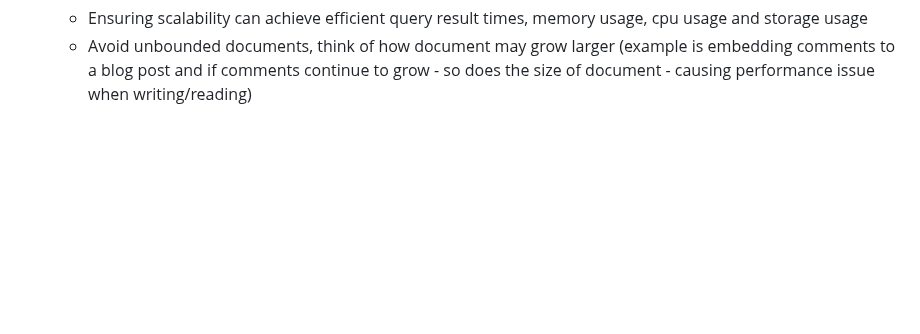
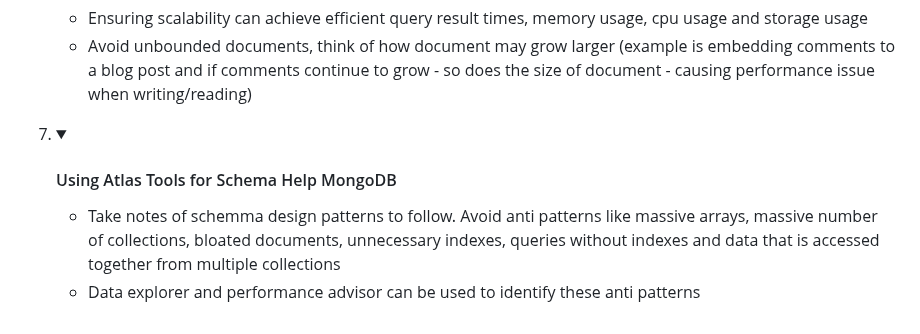
Before and after one commit to 25Ericcheong/dev-daily-journal, a Markdown page: README.md, the part around the change. Drawn GitHub-style; folded sections open; blank space fills up the shorter version.

```diff
--- a/README.md
+++ b/README.md
@@ -650,5 +650,11 @@ Web app project to log what I've learnt and my daily achievements! I haven't rea
         <li>Avoid unbounded documents, think of how document may grow larger (example is embedding comments to a blog post and if comments continue to grow - so does the size of document - causing performance issue when writing/reading)</li>
       </ul>
     </details></li>
+    <li><details><summary><h4>Using Atlas Tools for Schema Help MongoDB</h4></summary>
+      <ul>
+        <li>Take notes of schemma design patterns to follow. Avoid anti patterns like massive arrays, massive number of collections, bloated documents, unnecessary indexes, queries without indexes and data that is accessed together from multiple collections</li>
+        <li>Data explorer and performance advisor can be used to identify these anti patterns</li>
+      </ul>
+    </details></li>
   </ol>
 </details>
```
